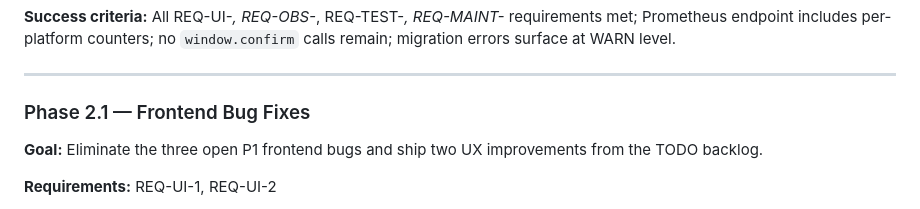
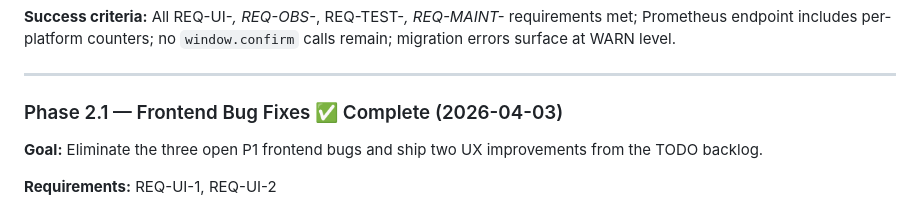
Before and after one commit to king-joker-z/video-subscribe-dl, a Markdown page: .planning/ROADMAP.md, the part around the change. Drawn GitHub-style.

Commit message:
docs(02.1-2): mark Phase 2.1 complete in ROADMAP.md
- Updated Phase 2.1 heading to include ✅ Complete (2026-04-03)

```diff
--- a/.planning/ROADMAP.md
+++ b/.planning/ROADMAP.md
@@ -110,7 +110,7 @@ errors surface at WARN level.
 
 ---
 
-### Phase 2.1 — Frontend Bug Fixes
+### Phase 2.1 — Frontend Bug Fixes ✅ Complete (2026-04-03)
 
 **Goal:** Eliminate the three open P1 frontend bugs and ship two UX improvements from the TODO
 backlog.
```
